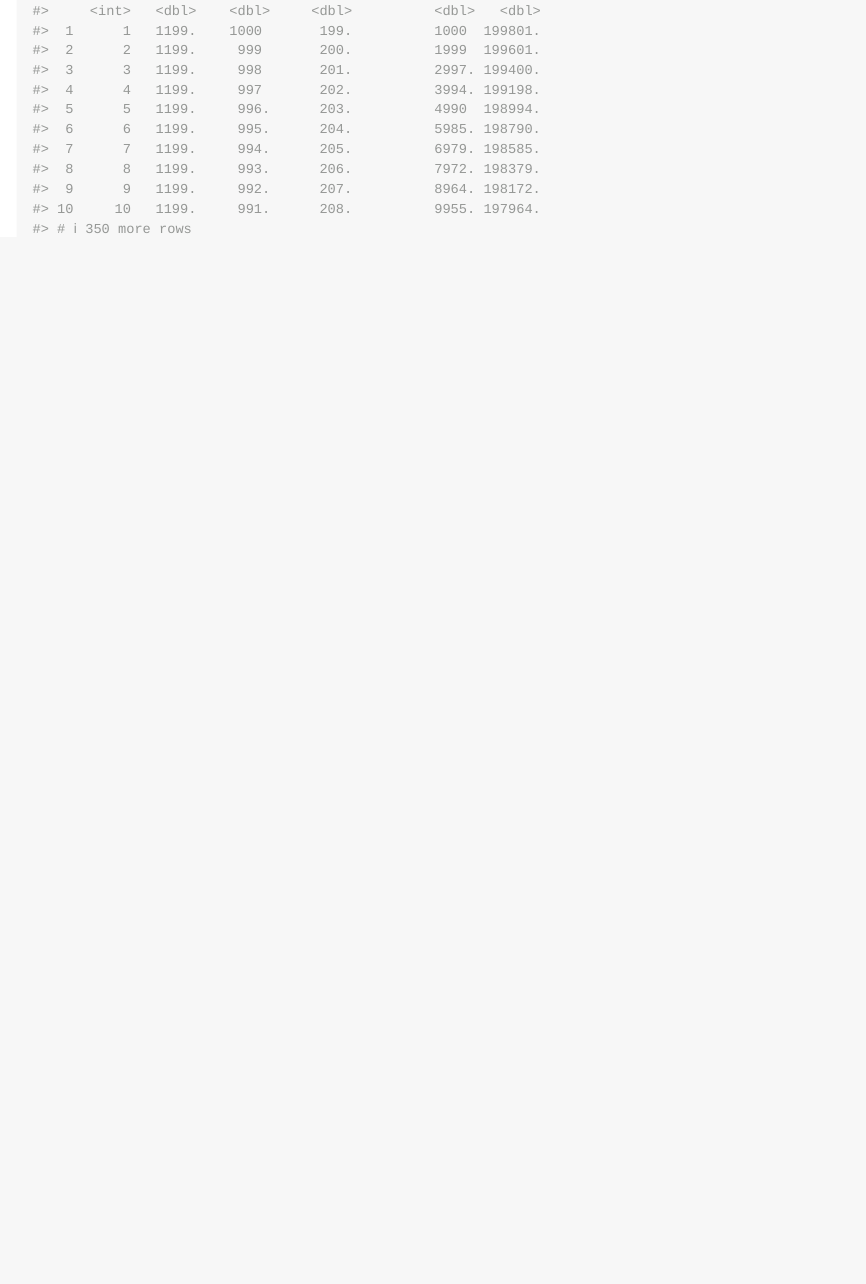
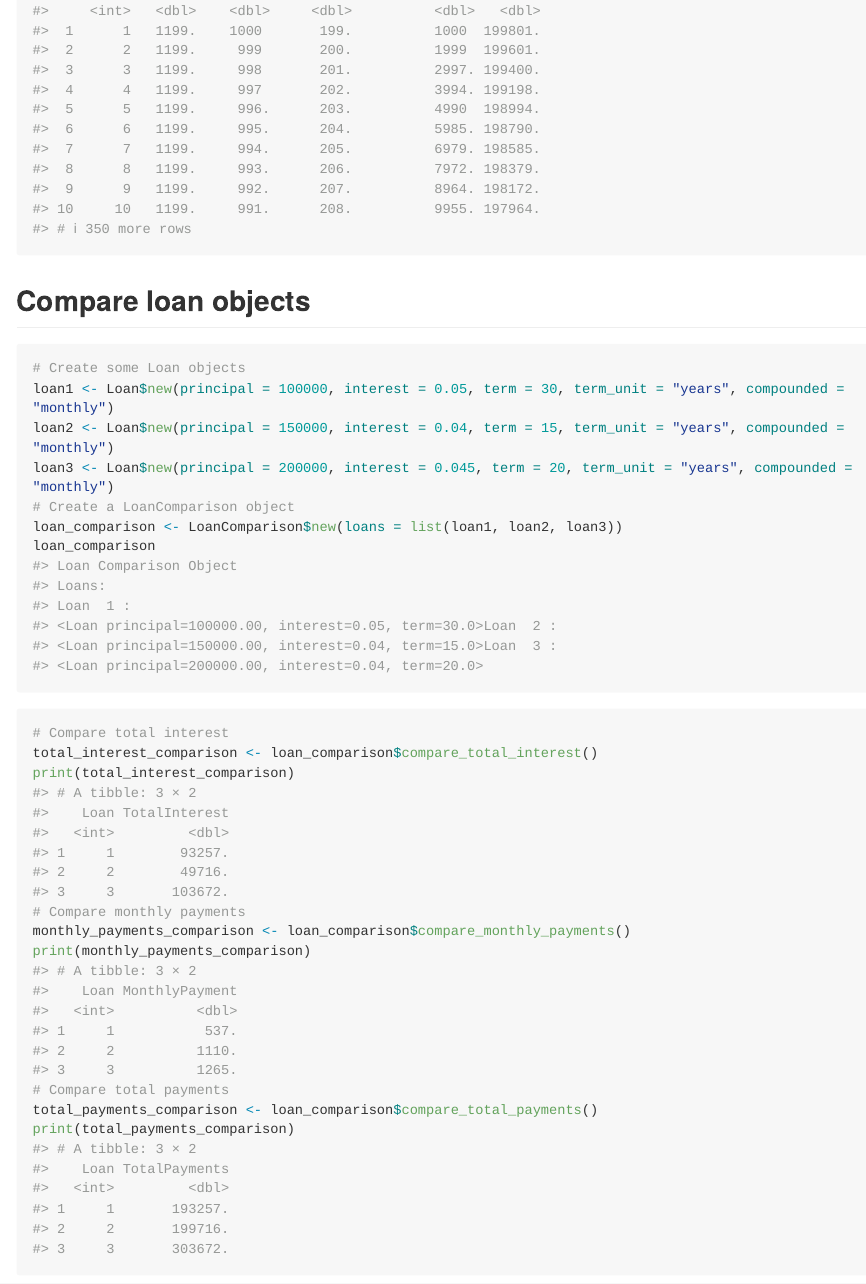
Before and after one commit to parmsam/mortgage, an R Markdown document (README.Rmd): the page in a window 1100 px wide, from 1010 px down. Rendered offline with R 4.5, knitr and Pandoc, with nearby package versions; long lines of code are wrapped.

Commit message:
fix docs

````diff
--- a/R/compare.R
+++ b/R/compare.R
@@ -74,3 +74,9 @@ LoanComparison <- R6::R6Class(
       print(self$compare_total_payments())
       cat("\nTotal Payments Difference Matrix:\n")
       print(self$compare_total_payments_diff())
+    },
+
+    #' @description
+    #' Print the loan object
+    print = function() {
+      cat("Loan Comparison Object\n")
--- a/README.Rmd
+++ b/README.Rmd
@@ -48,3 +48,28 @@ loan$summarize()
 ```{r}
 loan$amortize()
 ```
+## Compare loan objects
+
+```{r}
+# Create some Loan objects
+loan1 <- Loan$new(principal = 100000, interest = 0.05, term = 30, term_unit = "years", compounded = "monthly")
+loan2 <- Loan$new(principal = 150000, interest = 0.04, term = 15, term_unit = "years", compounded = "monthly")
+loan3 <- Loan$new(principal = 200000, interest = 0.045, term = 20, term_unit = "years", compounded = "monthly")
+# Create a LoanComparison object
+loan_comparison <- LoanComparison$new(loans = list(loan1, loan2, loan3))
+loan_comparison
+```
+
+```{r}
+# Compare total interest
+total_interest_comparison <- loan_comparison$compare_total_interest()
+print(total_interest_comparison)
+# Compare monthly payments
+monthly_payments_comparison <- loan_comparison$compare_monthly_payments()
+print(monthly_payments_comparison)
+# Compare total payments
+total_payments_comparison <- loan_comparison$compare_total_payments()
+print(total_payments_comparison)
+```
+
+```{r}
````
Also changed, not shown: README.md, R/compare.R (5 more changed lines), README.Rmd (3 more changed lines), 2 other files.
